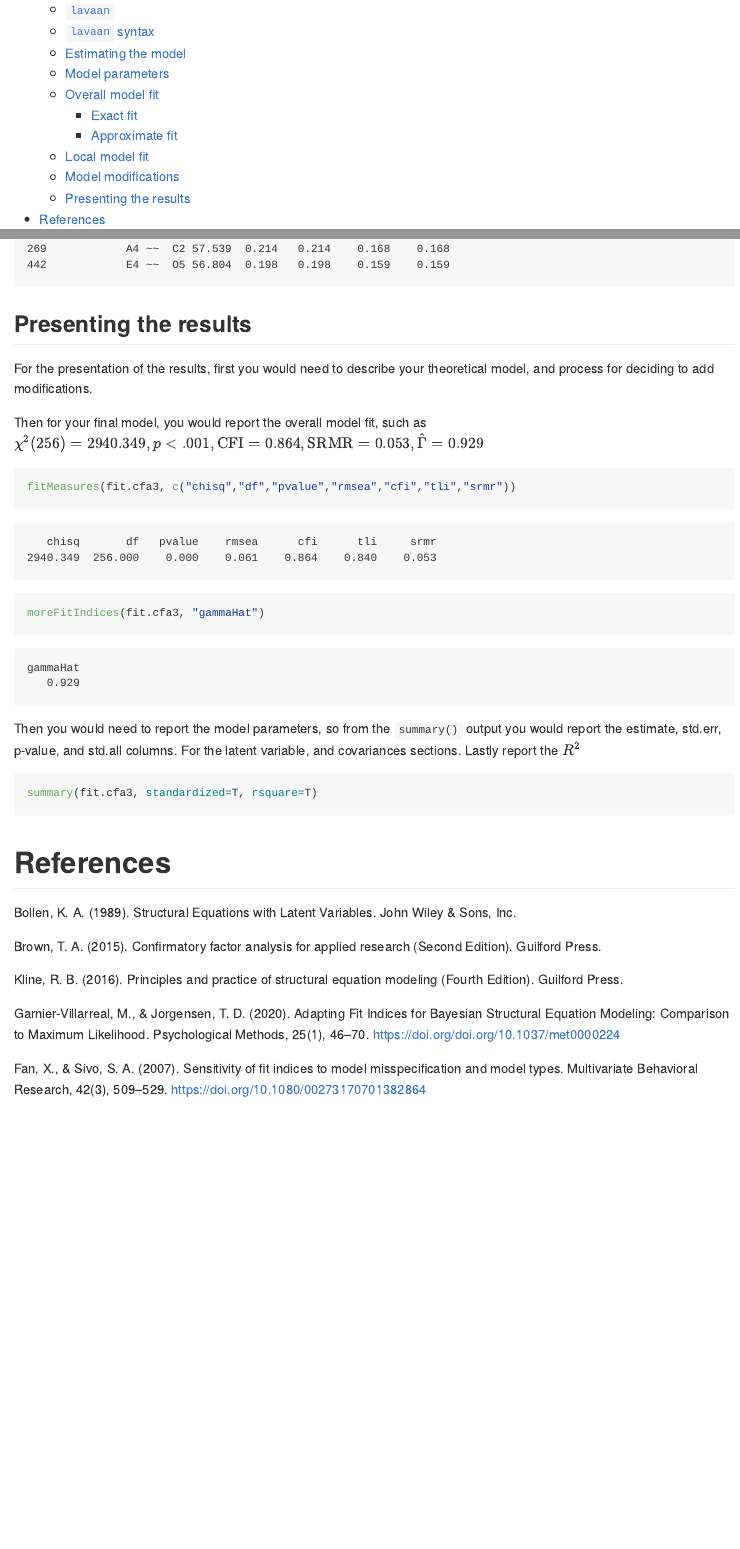
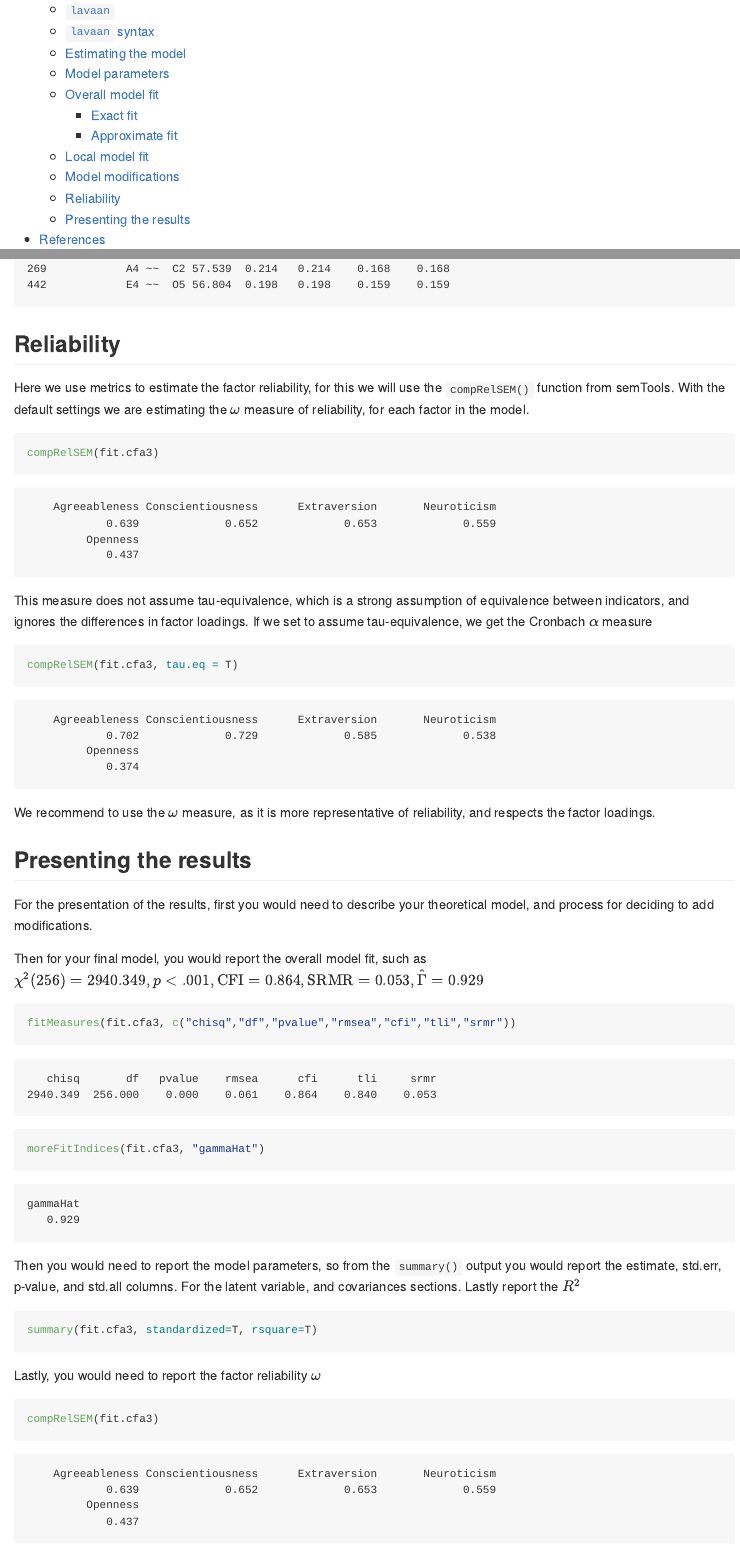
Before and after one commit to maugavilla/well_hello_stats, a Quarto document (tutorials/13_CFA_cont.qmd): the page in a window 1100 px wide, from 360 px down, and a second part further down, joined at a grey line. The pictures show the output file tutorials/13_CFA_cont.md that the author committed with the source, drawn offline in the style of GitHub.

Commit message:
cfa update

````diff
--- a/tutorials/13_CFA_cont.qmd
+++ b/tutorials/13_CFA_cont.qmd
@@ -493,6 +493,33 @@ moreFitIndices(fit.cfa3, "gammaHat")
 modindices(fit.cfa3, sort. = T)[1:10,]
 ```
 
+## Reliability
+
+Here we use metrics to estimate the factor reliability, for this we will use the `compRelSEM()` function from semTools. With the default settings we are estimating the $\omega$ measure of reliability, for each factor in the model.
+
+```{r}
+#| echo: true
+#| code-fold: false
+#| eval: true
+#| warning: false
+
+compRelSEM(fit.cfa3)
+
+```
+
+This measure does not assume tau-equivalence, which is a strong assumption of equivalence between indicators, and ignores the differences in factor loadings. If we set to assume tau-equivalence, we get the Cronbach $\alpha$ measure
+
+```{r}
+#| echo: true
+#| code-fold: false
+#| eval: true
+#| warning: false
+
+compRelSEM(fit.cfa3, tau.eq = T)
+```
+
+We recommend to use the $\omega$ measure, as it is more representative of reliability, and respects the factor loadings.
+
 ## Presenting the results
 
 For the presentation of the results, first you would need to describe your theoretical model, and process for deciding to add modifications.
@@ -522,6 +549,18 @@ summary(fit.cfa3, standardized=T, rsquare=T)
 
 ```
 
+Lastly, you would need to report the factor reliability $\omega$
+
+```{r}
+#| echo: true
+#| code-fold: false
+#| eval: true
+#| warning: false
+
+compRelSEM(fit.cfa3)
+
+```
+
 # References
 
 Bollen, K. A. (1989). Structural Equations with Latent Variables. John Wiley & Sons, Inc.
````
Also changed, not shown: README.Rmd (+1 -1 lines), README.md, tutorials/13_CFA_cont.md.
